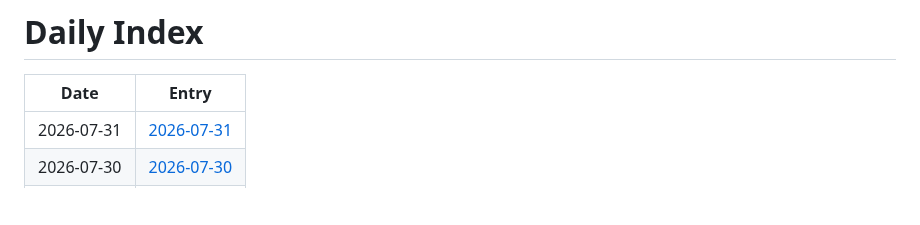
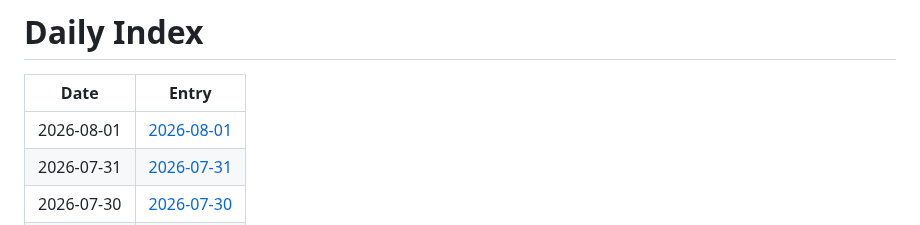
Before and after one commit to jay87406/code-arena, a Markdown page: github-daily-pulse/logs/INDEX.md, the part around the change. Drawn GitHub-style; blank space fills up the shorter version.

Commit message:
chore: daily pulse update

```diff
--- a/github-daily-pulse/logs/INDEX.md
+++ b/github-daily-pulse/logs/INDEX.md
@@ -2,6 +2,7 @@
 
 | Date | Entry |
 |---|---|
+| 2026-08-01 | [2026-08-01](logs/2026-08/2026-08-01.md) |
 | 2026-07-31 | [2026-07-31](logs/2026-07/2026-07-31.md) |
 | 2026-07-30 | [2026-07-30](logs/2026-07/2026-07-30.md) |
 | 2026-07-29 | [2026-07-29](logs/2026-07/2026-07-29.md) |
```
Also changed, not shown: 1 other file.
